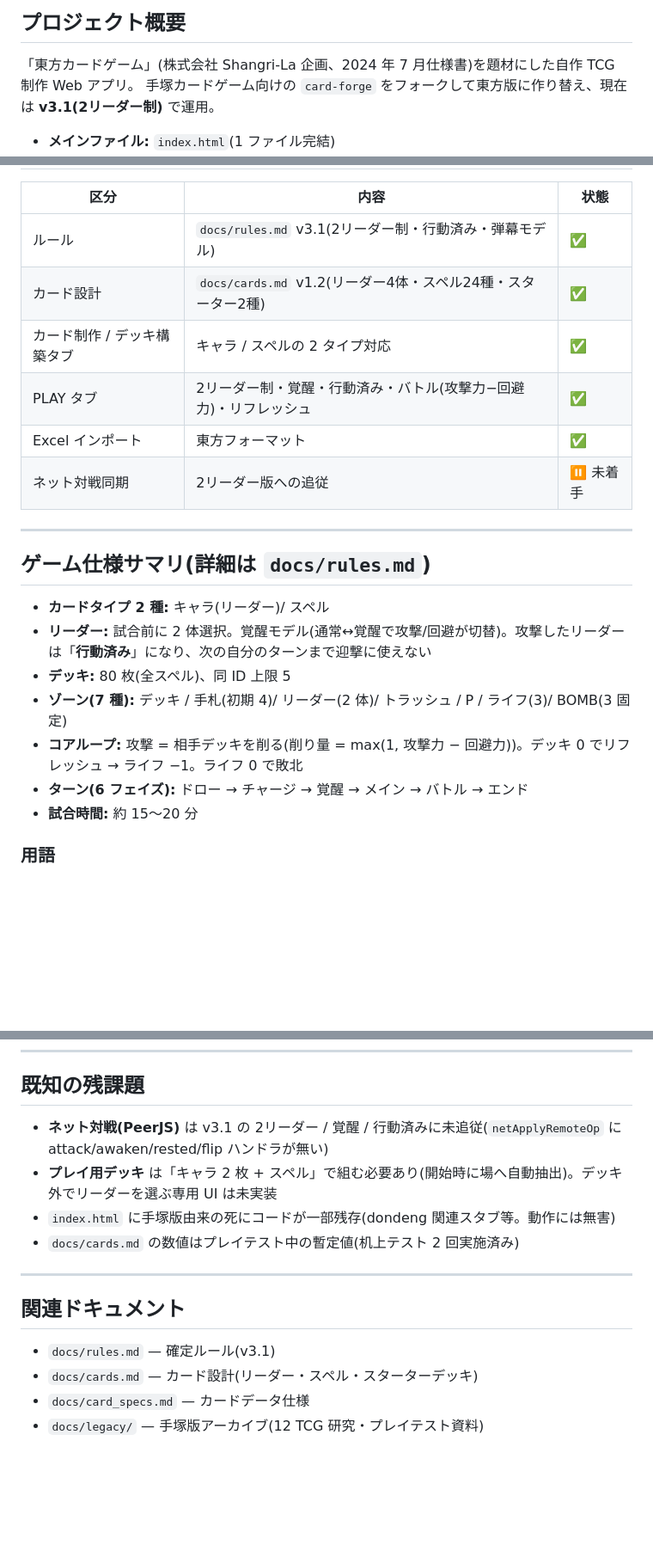
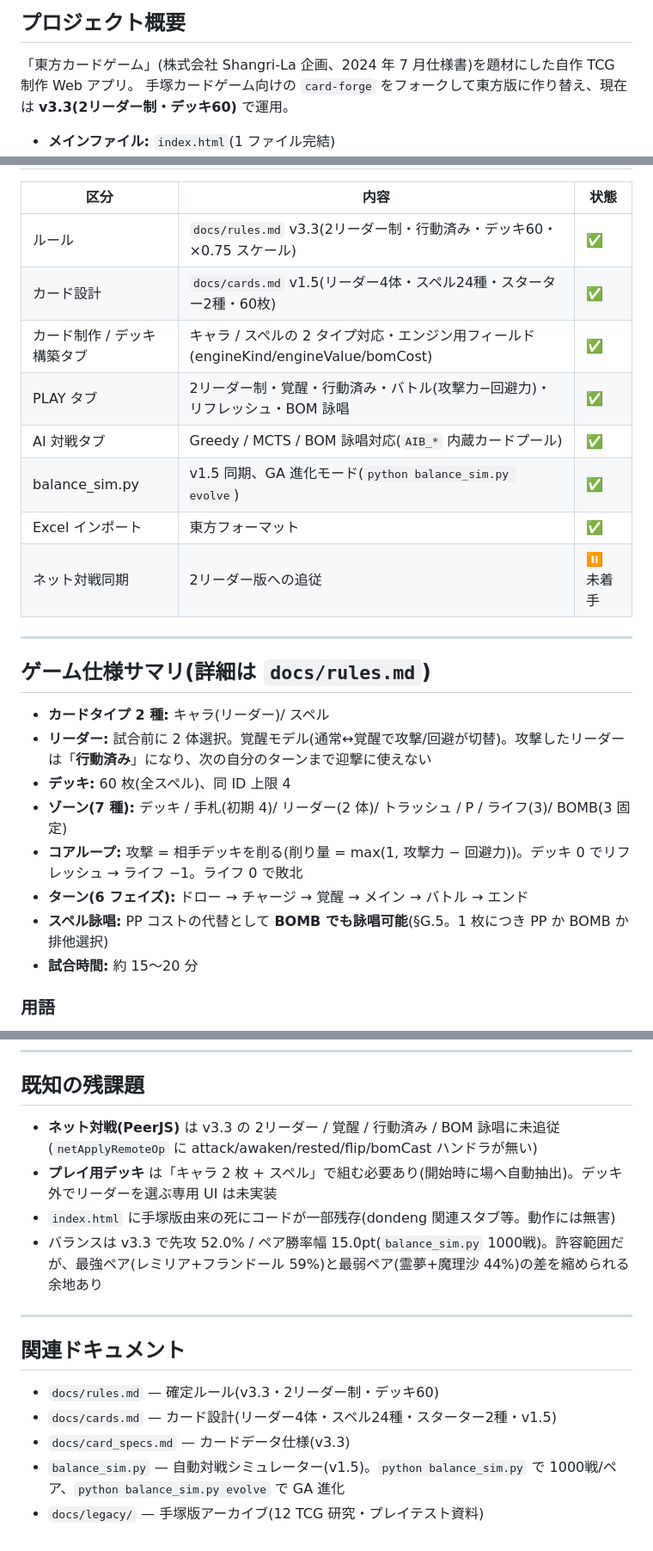
Before and after one commit to fugaku-kobo/card-forge-touhou, a Markdown page: PROJECT_NOTES.md, 3 parts joined by grey strips. Shown at 86% size. Rendered like a GitHub page; blank space fills up the shorter version.

```diff
--- a/PROJECT_NOTES.md
+++ b/PROJECT_NOTES.md
@@ -3,7 +3,7 @@
 ## プロジェクト概要
 
 「東方カードゲーム」(株式会社 Shangri-La 企画、2024 年 7 月仕様書)を題材にした自作 TCG 制作 Web アプリ。
-手塚カードゲーム向けの `card-forge` をフォークして東方版に作り替え、現在は **v3.1(2リーダー制)** で運用。
+手塚カードゲーム向けの `card-forge` をフォークして東方版に作り替え、現在は **v3.3(2リーダー制・デッキ60)** で運用。
 
 - **メインファイル:** `index.html`(1 ファイル完結)
 - **公開:** GitHub Pages 予定(リモート未設定)
@@ -16,10 +16,12 @@
 
 | 区分 | 内容 | 状態 |
 |---|---|---|
-| ルール | `docs/rules.md` v3.1(2リーダー制・行動済み・弾幕モデル) | ✅ |
-| カード設計 | `docs/cards.md` v1.2(リーダー4体・スペル24種・スターター2種) | ✅ |
-| カード制作 / デッキ構築タブ | キャラ / スペルの 2 タイプ対応 | ✅ |
-| PLAY タブ | 2リーダー制・覚醒・行動済み・バトル(攻撃力−回避力)・リフレッシュ | ✅ |
+| ルール | `docs/rules.md` v3.3(2リーダー制・行動済み・デッキ60・×0.75 スケール) | ✅ |
+| カード設計 | `docs/cards.md` v1.5(リーダー4体・スペル24種・スターター2種・60枚) | ✅ |
+| カード制作 / デッキ構築タブ | キャラ / スペルの 2 タイプ対応・エンジン用フィールド(engineKind/engineValue/bomCost) | ✅ |
+| PLAY タブ | 2リーダー制・覚醒・行動済み・バトル(攻撃力−回避力)・リフレッシュ・BOM 詠唱 | ✅ |
+| AI 対戦タブ | Greedy / MCTS / BOM 詠唱対応(`AIB_*` 内蔵カードプール) | ✅ |
+| balance_sim.py | v1.5 同期、GA 進化モード(`python balance_sim.py evolve`) | ✅ |
 | Excel インポート | 東方フォーマット | ✅ |
 | ネット対戦同期 | 2リーダー版への追従 | ⏸ 未着手 |
 
@@ -29,10 +31,11 @@
 
 - **カードタイプ 2 種:** キャラ(リーダー)/ スペル
 - **リーダー:** 試合前に 2 体選択。覚醒モデル(通常↔覚醒で攻撃/回避が切替)。攻撃したリーダーは「**行動済み**」になり、次の自分のターンまで迎撃に使えない
-- **デッキ:** 80 枚(全スペル)、同 ID 上限 5
+- **デッキ:** 60 枚(全スペル)、同 ID 上限 4
 - **ゾーン(7 種):** デッキ / 手札(初期 4)/ リーダー(2 体)/ トラッシュ / P / ライフ(3)/ BOMB(3 固定)
 - **コアループ:** 攻撃 = 相手デッキを削る(削り量 = max(1, 攻撃力 − 回避力))。デッキ 0 でリフレッシュ → ライフ −1。ライフ 0 で敗北
 - **ターン(6 フェイズ):** ドロー → チャージ → 覚醒 → メイン → バトル → エンド
+- **スペル詠唱:** PP コストの代替として **BOMB でも詠唱可能**(§G.5。1 枚につき PP か BOMB か排他選択)
 - **試合時間:** 約 15〜20 分
 
 ### 用語
@@ -70,16 +73,17 @@ touhou-card-forge/
 
 ## 既知の残課題
 
-- **ネット対戦(PeerJS)** は v3.1 の 2リーダー / 覚醒 / 行動済みに未追従(`netApplyRemoteOp` に attack/awaken/rested/flip ハンドラが無い)
+- **ネット対戦(PeerJS)** は v3.3 の 2リーダー / 覚醒 / 行動済み / BOM 詠唱に未追従(`netApplyRemoteOp` に attack/awaken/rested/flip/bomCast ハンドラが無い)
 - **プレイ用デッキ** は「キャラ 2 枚 + スペル」で組む必要あり(開始時に場へ自動抽出)。デッキ外でリーダーを選ぶ専用 UI は未実装
 - `index.html` に手塚版由来の死にコードが一部残存(dondeng 関連スタブ等。動作には無害)
-- `docs/cards.md` の数値はプレイテスト中の暫定値(机上テスト 2 回実施済み)
+- バランスは v3.3 で先攻 52.0% / ペア勝率幅 15.0pt(`balance_sim.py` 1000戦)。許容範囲だが、最強ペア(レミリア+フランドール 59%)と最弱ペア(霊夢+魔理沙 44%)の差を縮められる余地あり
 
 ---
 
 ## 関連ドキュメント
 
-- `docs/rules.md` — 確定ルール(v3.1)
-- `docs/cards.md` — カード設計(リーダー・スペル・スターターデッキ)
-- `docs/card_specs.md` — カードデータ仕様
+- `docs/rules.md` — 確定ルール(v3.3・2リーダー制・デッキ60)
+- `docs/cards.md` — カード設計(リーダー4体・スペル24種・スターター2種・v1.5)
+- `docs/card_specs.md` — カードデータ仕様(v3.3)
+- `balance_sim.py` — 自動対戦シミュレーター(v1.5)。`python balance_sim.py` で 1000戦/ペア、`python balance_sim.py evolve` で GA 進化
 - `docs/legacy/` — 手塚版アーカイブ(12 TCG 研究・プレイテスト資料)
```
Also changed, not shown: other parts of PROJECT_NOTES.md (+1 -1 lines), docs/card_specs.md (+11 -8 lines).
